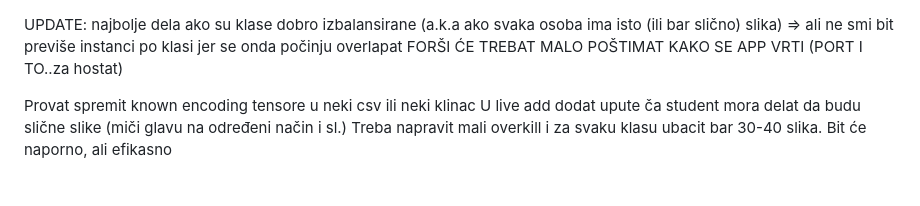
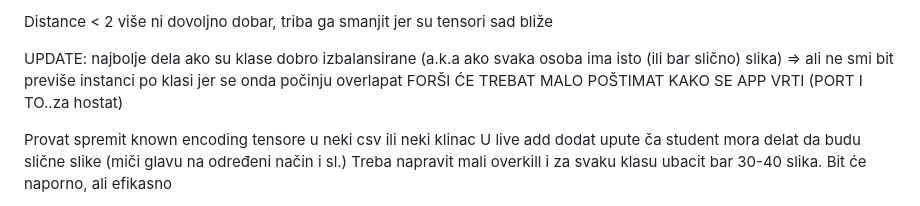
Before and after one commit to AntonioLabinjan/CV-attendance, a Markdown page: README.md, the part around the change. GitHub-like rendering.

```diff
--- a/README.md
+++ b/README.md
@@ -1,3 +1,6 @@
+Distance < 2 više ni dovoljno dobar, triba ga smanjit jer su tensori sad bliže
+
+
 UPDATE: najbolje dela ako su klase dobro izbalansirane (a.k.a ako svaka osoba ima isto (ili bar slično) slika)
 => ali ne smi bit previše instanci po klasi jer se onda počinju overlapat
 FORŠI ĆE TREBAT MALO POŠTIMAT KAKO SE APP VRTI (PORT I TO..za hostat)
```
